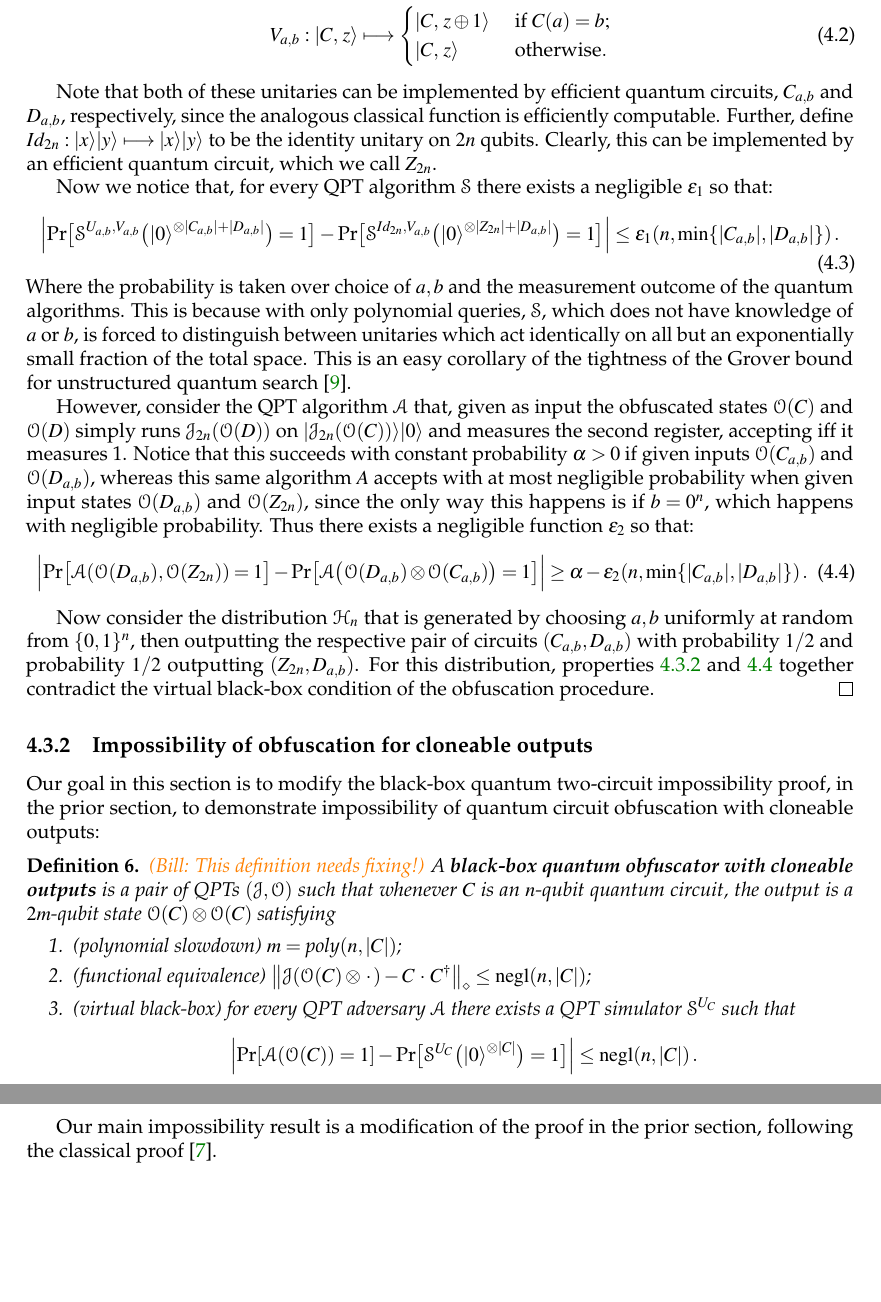
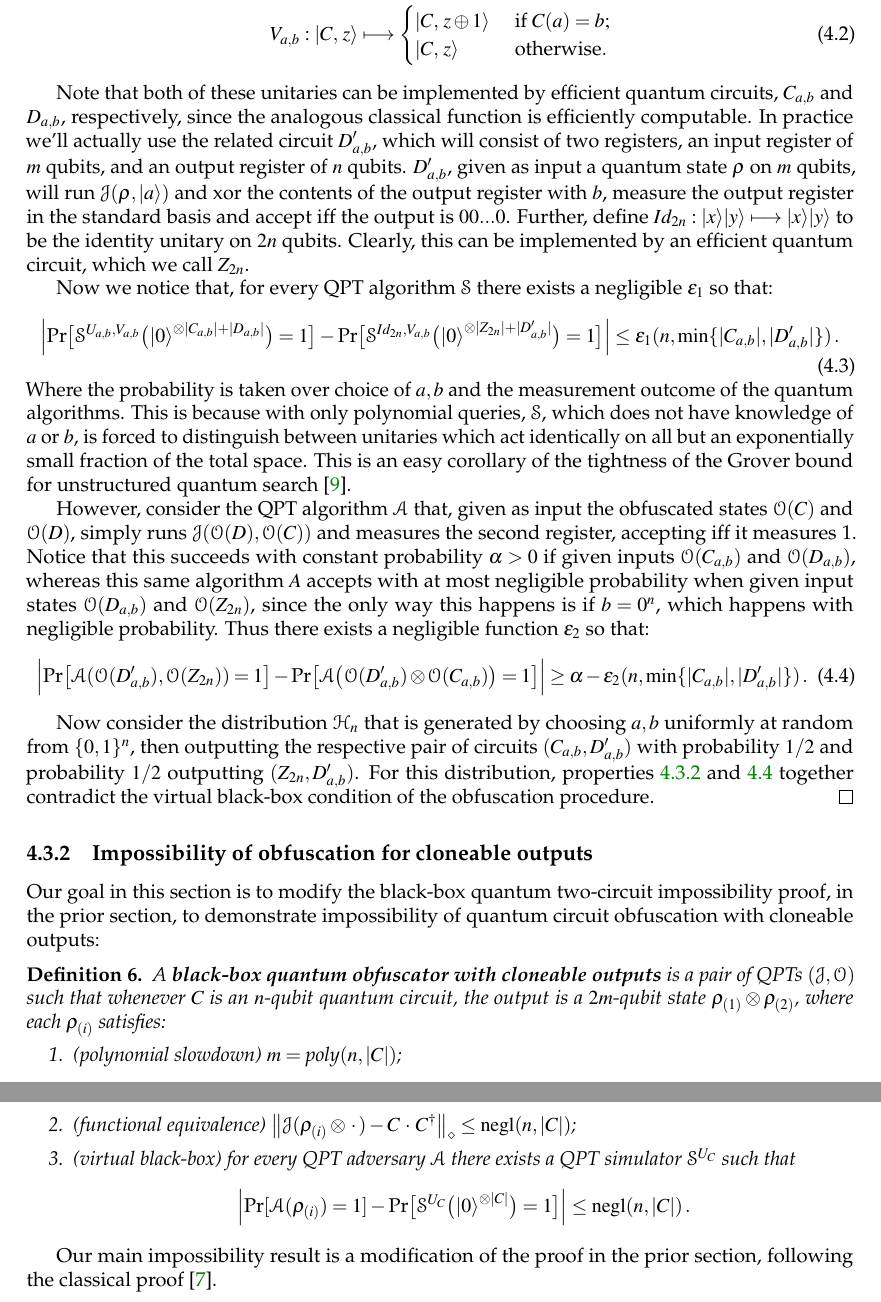
Before and after one commit to bfefferman/Quantum-Obfuscation, a LaTeX document (quantum_obfuscation.tex): two parts of pages 20 and 21 of 37, joined at a grey line, cut so that both start at the same text, the shorter picture padded with empty space. Compiled offline with pdfLaTeX.

Commit message:
Minor changes two circuit impossibility proof

```diff
--- a/quantum_obfuscation.tex
+++ b/quantum_obfuscation.tex
@@ -593,18 +593,18 @@ V_{a, b} &: \ket{C,\, z} \longmapsto
 \end{cases}
 \end{align}
 
-Note that both of these unitaries can be implemented by efficient quantum circuits, $C_{a,b}$ and $D_{a,b}$, respectively, since the analogous classical function is efficiently computable.  Further, define $Id_{2n}:|x\rangle|y\rangle\longmapsto|x\rangle|y\rangle$ to be the identity unitary on $2n$ qubits.  Clearly, this can be implemented by an efficient quantum circuit, which we call $Z_{2n}$.
+Note that both of these unitaries can be implemented by efficient quantum circuits, $C_{a,b}$ and $D_{a,b}$, respectively, since the analogous classical function is efficiently computable.  In practice we'll actually use the related circuit $D'_{a,b}$, which will consist of two registers, an input register of $m$ qubits, and an output register of $n$ qubits.  $D'_{a,b}$, given as input a quantum state $\rho$ on $m$ qubits, will run $\mathcal{J}(\rho,|a\rangle)$ and xor the contents of the output register with $b$, measure the output register in the standard basis and accept iff the output is $00...0$.  Further, define $Id_{2n}:|x\rangle|y\rangle\longmapsto|x\rangle|y\rangle$ to be the identity unitary on $2n$ qubits.  Clearly, this can be implemented by an efficient quantum circuit, which we call $Z_{2n}$.
 
 Now we notice that, for every QPT algorithm $\mathcal S$ there exists a negligible $\epsilon_1$ so that:
-\begin{equation}\label{eqn1}\Bigl| \text{Pr}\bigl[\mathcal S^{U_{a,b}, V_{a,b}}\bigl(\ket{0}^{\otimes |C_{a,b}| + |D_{a,b}|}\bigr) = 1\bigr]- \text{Pr}\bigl[\mathcal S^{Id_{2n}, V_{a,b}}\bigl(\ket{0}^{\otimes |Z_{2n}| + |D_{a,b}|}\bigr) = 1\bigr] \Bigr| \leq \epsilon_1(n, \min\{|C_{a,b}|,|D_{a,b}|\})\,.\end{equation}
+\begin{equation}\label{eqn1}\Bigl| \text{Pr}\bigl[\mathcal S^{U_{a,b}, V_{a,b}}\bigl(\ket{0}^{\otimes |C_{a,b}| + |D_{a,b}|}\bigr) = 1\bigr]- \text{Pr}\bigl[\mathcal S^{Id_{2n}, V_{a,b}}\bigl(\ket{0}^{\otimes |Z_{2n}| + |D'_{a,b}|}\bigr) = 1\bigr] \Bigr| \leq \epsilon_1(n, \min\{|C_{a,b}|,|D'_{a,b}|\})\,.\end{equation}
 Where the probability is taken over choice of $a,b$ and the measurement outcome of the quantum algorithms.
  This is because with only polynomial queries, $\mathcal S$, which does not have knowledge of $a$ or $b$, is forced to distinguish between unitaries which act identically on all but an exponentially small fraction of the total space.  This is an easy corollary of the tightness of the Grover bound for unstructured quantum search \cite{BBBV}.
 
-However, consider the QPT algorithm $\mathcal{A}$ that, given as input the obfuscated states $\mathcal{O}(C)$ and $\mathcal{O}(D)$ simply runs $\mathcal{J}_{2n}(\mathcal{O}(D))$ on $|\mathcal{J}_{2n}(\mathcal{O}(C))\rangle|0\rangle$ and measures the second register, accepting iff it measures 1.  Notice that this succeeds with constant probability $\alpha>0$ if given inputs $\mathcal{O}(C_{a,b})$ and $\mathcal{O}(D_{a,b})$, whereas this same algorithm $A$ accepts with at most negligible probability when given input states $\mathcal{O}(D_{a,b})$ and $\mathcal{O}(Z_{2n})$, since the only way this happens is if $b=0^n$, which happens with negligible probability.
+However, consider the QPT algorithm $\mathcal{A}$ that, given as input the obfuscated states $\mathcal{O}(C)$ and $\mathcal{O}(D)$, simply runs $\mathcal{J}(\mathcal{O}(D),\mathcal{O}(C))$ and measures the second register, accepting iff it measures 1.  Notice that this succeeds with constant probability $\alpha>0$ if given inputs $\mathcal{O}(C_{a,b})$ and $\mathcal{O}(D_{a,b})$, whereas this same algorithm $A$ accepts with at most negligible probability when given input states $\mathcal{O}(D_{a,b})$ and $\mathcal{O}(Z_{2n})$, since the only way this happens is if $b=0^n$, which happens with negligible probability.
 Thus there exists a negligible function $\epsilon_2$ so that:
-\begin{equation}\label{eqn2}\Bigl| \text{Pr}\bigl[\mathcal A(\mathcal{O}(D_{a,b}),\mathcal{O}(Z_{2n})) = 1\bigr]- \text{Pr}\bigl[\mathcal A\bigl(\mathcal{O}(D_{a,b})\otimes\mathcal{O}(C_{a,b})\bigr) = 1\bigr] \Bigr| \geq \alpha-\epsilon_2(n,\min\{|C_{a,b}|,|D_{a,b}|\})\,.\end{equation}
+\begin{equation}\label{eqn2}\Bigl| \text{Pr}\bigl[\mathcal A(\mathcal{O}(D'_{a,b}),\mathcal{O}(Z_{2n})) = 1\bigr]- \text{Pr}\bigl[\mathcal A\bigl(\mathcal{O}(D'_{a,b})\otimes\mathcal{O}(C_{a,b})\bigr) = 1\bigr] \Bigr| \geq \alpha-\epsilon_2(n,\min\{|C_{a,b}|,|D'_{a,b}|\})\,.\end{equation}
 
-Now consider the distribution $\mathcal{H}_n$ that is generated by choosing $a,b$ uniformly at random from $\{0,1\}^n$, then outputting the respective pair of circuits $(C_{a,b},D_{a,b})$ with probability $1/2$ and probability $1/2$ outputting $(Z_{2n},D_{a,b})$.  For this distribution, properties \ref{eqn1} and \ref{eqn2} together contradict the virtual black-box condition of the obfuscation procedure.
+Now consider the distribution $\mathcal{H}_n$ that is generated by choosing $a,b$ uniformly at random from $\{0,1\}^n$, then outputting the respective pair of circuits $(C_{a,b},D'_{a,b})$ with probability $1/2$ and probability $1/2$ outputting $(Z_{2n},D'_{a,b})$.  For this distribution, properties \ref{eqn1} and \ref{eqn2} together contradict the virtual black-box condition of the obfuscation procedure.
 \end{proof}
 %%-------OLD--------
 %Classically, Barak et al. proved impossibility of generic black-box circuit obfuscation. We don't know how to prove the same fact for quantum circuits, but we can replicate the first step of their proof, namely the impossibility of black-box two-circuit obfuscation. We define a \textbf{black-box quantum two-circuit obfuscator} just as in the definition above, but with a different virtual black-box condition:
@@ -646,13 +646,13 @@ Now consider the distribution $\mathcal{H}_n$ that is generated by choosing $a,b
 Our goal in this section is to modify the black-box quantum two-circuit impossibility proof, in the prior section, to demonstrate impossibility of quantum circuit obfuscation with cloneable outputs:
 
 \begin{definition}\label{blackboxclone}
-\wf{This definition needs fixing!} A \textbf{black-box quantum obfuscator with cloneable outputs} is a pair of QPTs $(\algo J, \algo O)$ such that whenever $C$ is an $n$-qubit quantum circuit, the output is a $2m$-qubit state $\algo O(C)\otimes \algo O(C)$ satisfying
+A \textbf{black-box quantum obfuscator with cloneable outputs} is a pair of QPTs $(\algo J, \algo O)$ such that whenever $C$ is an $n$-qubit quantum circuit, the output is a $2m$-qubit state $\rho_{(1)}\otimes\rho_{(2)}$, where each $\rho_{(i)}$ satisfies:
 \begin{enumerate}
 \item (polynomial slowdown)  $m = \text{poly}(n, |C|)$;
-\item (functional equivalence) $\bigl\| \algo J ( \algo O(C) \otimes \,\cdot\, ) - C \,\cdot\, C^\dagger \bigr\|_\diamond \leq \negl(n, |C|)$;
+\item (functional equivalence) $\bigl\| \algo J ( \rho_{(i)} \otimes \,\cdot\, ) - C \,\cdot\, C^\dagger \bigr\|_\diamond \leq \negl(n, |C|)$;
 \item (virtual black-box) for every QPT adversary $\mathcal A$ there exists a QPT simulator $\mathcal S^{U_C}$ such that
 $$
-\Bigl| \emph{Pr}[\mathcal A(\mathcal O(C)) = 1] - \emph{Pr}\bigl[\mathcal S^{U_C}\bigl(\ket{0}^{\otimes |C|}\bigr) = 1\bigr] \Bigr| \leq \negl(n, |C|)\,.
+\Bigl| \emph{Pr}[\mathcal A(\rho_{(i)}) = 1] - \emph{Pr}\bigl[\mathcal S^{U_C}\bigl(\ket{0}^{\otimes |C|}\bigr) = 1\bigr] \Bigr| \leq \negl(n, |C|)\,.
 $$
 \end{enumerate}
 \end{definition}
```
